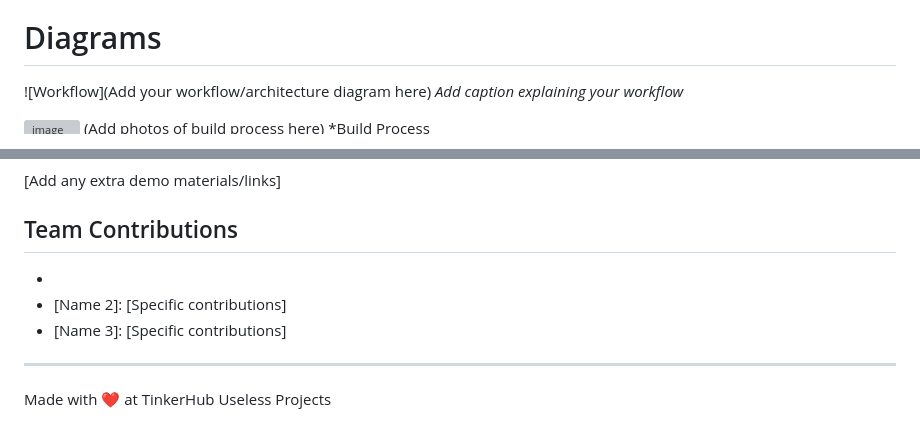
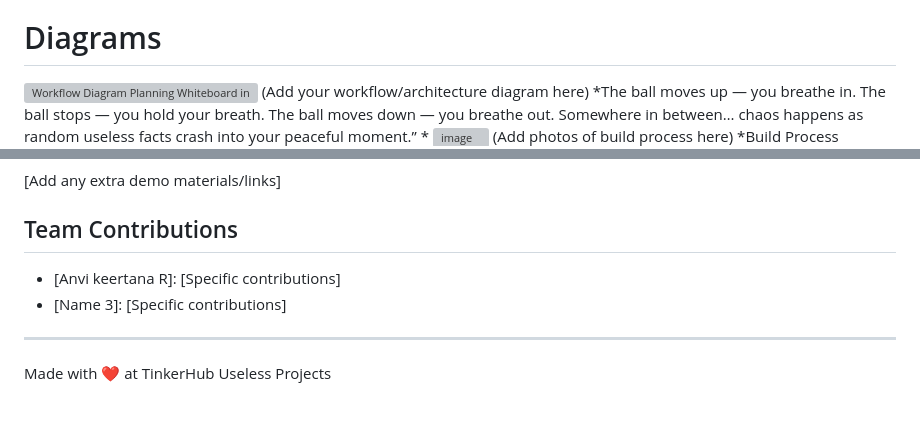
Before and after one commit to Nivedita-Suresh/zen-nah, a Markdown page: README.md, 2 parts joined by grey strips. GitHub-like rendering; grey boxes are pictures that could not be loaded.

```diff
--- a/README.md
+++ b/README.md
@@ -60,8 +60,13 @@ For Software:
 *In Chaos Mode, the ball and wave move in random, unpredictable patterns, creating a playful, high-energy challenge that breaks the rhythm and keeps users alert*
 
 # Diagrams
-![Workflow](Add your workflow/architecture diagram here)
-*Add caption explaining your workflow*
+<img width="1132" height="837" alt="Workflow Diagram Planning Whiteboard in Purple Blue Modern Professional Style" src="https://github.com/user-attachments/assets/0dce3b5d-76ec-4f11-a574-9a8bb078b845" />
+(Add your workflow/architecture diagram here)
+*The ball moves up — you breathe in.
+The ball stops — you hold your breath.
+The ball moves down — you breathe out.
+Somewhere in between… chaos happens as random useless facts crash into your peaceful moment.”
+*
 
 <img width="1908" height="1073" alt="image" src="https://github.com/user-attachments/assets/5a805796-e2da-4ef8-a7ac-c71493affe19" />
 (Add photos of build process here)
@@ -86,8 +91,7 @@ Finally, in JavaScript, we calculated the SVG path length so the ball could move
 [Add any extra demo materials/links]
 
 ## Team Contributions
-- [Nivedita Suresh]: []
-- [Name 2]: [Specific contributions]
+- [Anvi keertana R]: [Specific contributions]
 - [Name 3]: [Specific contributions]
 
 ---
```
